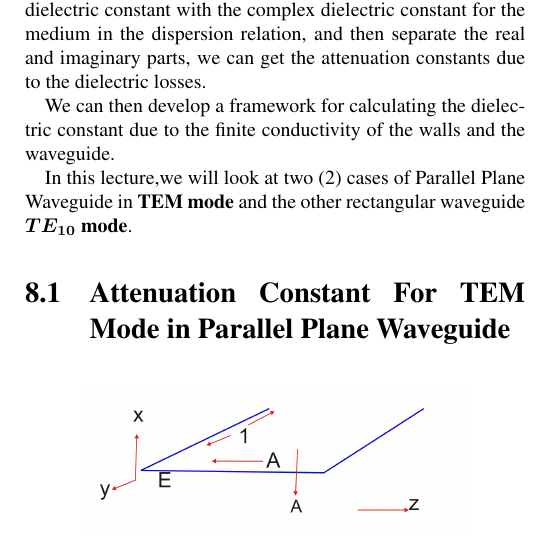
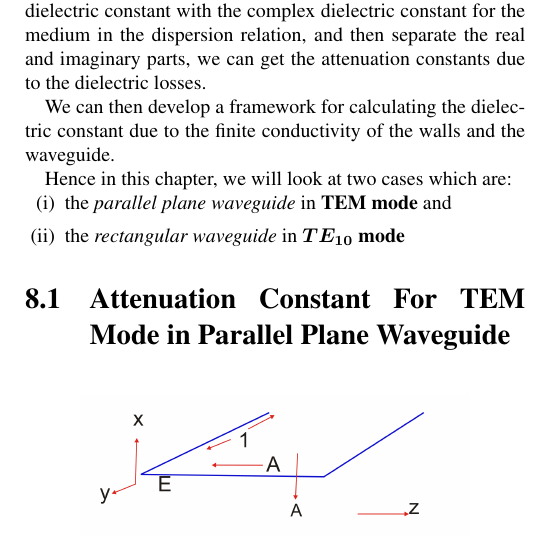
Before and after one commit to AllisonOge/electromagnetism-and-antenna-theory-v2, a LaTeX thesis (electromagnetism-and-antenna-theory-v2-2/main.tex, which reads electromagnetism-and-antenna-theory-v2-2/TeX_files/chapter42.tex): part of one column of page 45 of 119, cut so that both start at the same text. Compiled offline with pdfLaTeX.

Commit message:
formatting and grammar revision for clarity

```diff
--- a/electromagnetism-and-antenna-theory-v2-2/TeX_files/chapter42.tex
+++ b/electromagnetism-and-antenna-theory-v2-2/TeX_files/chapter42.tex
@@ -7,7 +7,11 @@ Again, in the previous chapters, we calculated the attenuation constant due to d
 
 We can then develop a framework for calculating the dielectric constant due to the finite conductivity of the walls and the waveguide.
 
-In this lecture,we will look at two (2) cases of Parallel Plane Waveguide in \textbf{TEM mode} and the other rectangular waveguide \textbf{$\boldsymbol{TE_{10}}$ mode}.
+Hence in this chapter, we will look at two cases which are:
+\begin{enumerate}[(i)]
+\item the \emph{parallel plane waveguide}\index{parallel plane waveguide} in \textbf{TEM mode}\index{tem mode} and
+\item the \emph{rectangular waveguide}\index{rectangular waveguide} in $\boldsymbol{TE_{10}}$ \textbf{mode}
+\end{enumerate}
 
 \section{Attenuation Constant For TEM Mode in Parallel Plane Waveguide}
 
```
